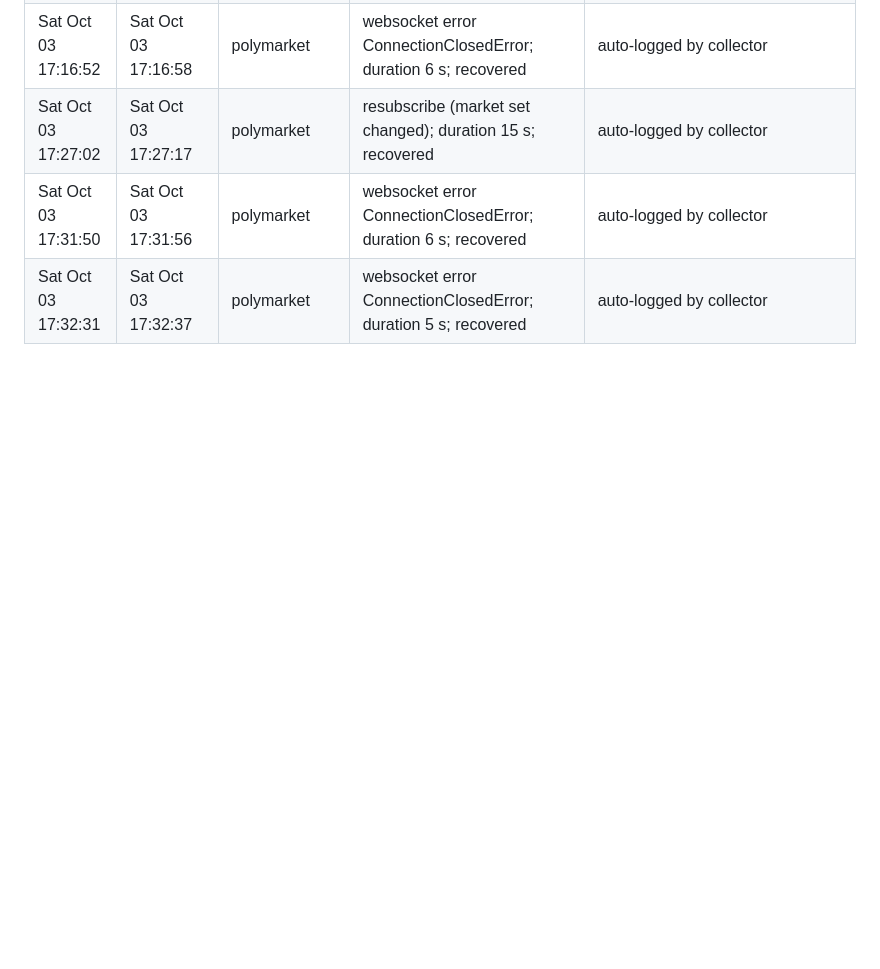
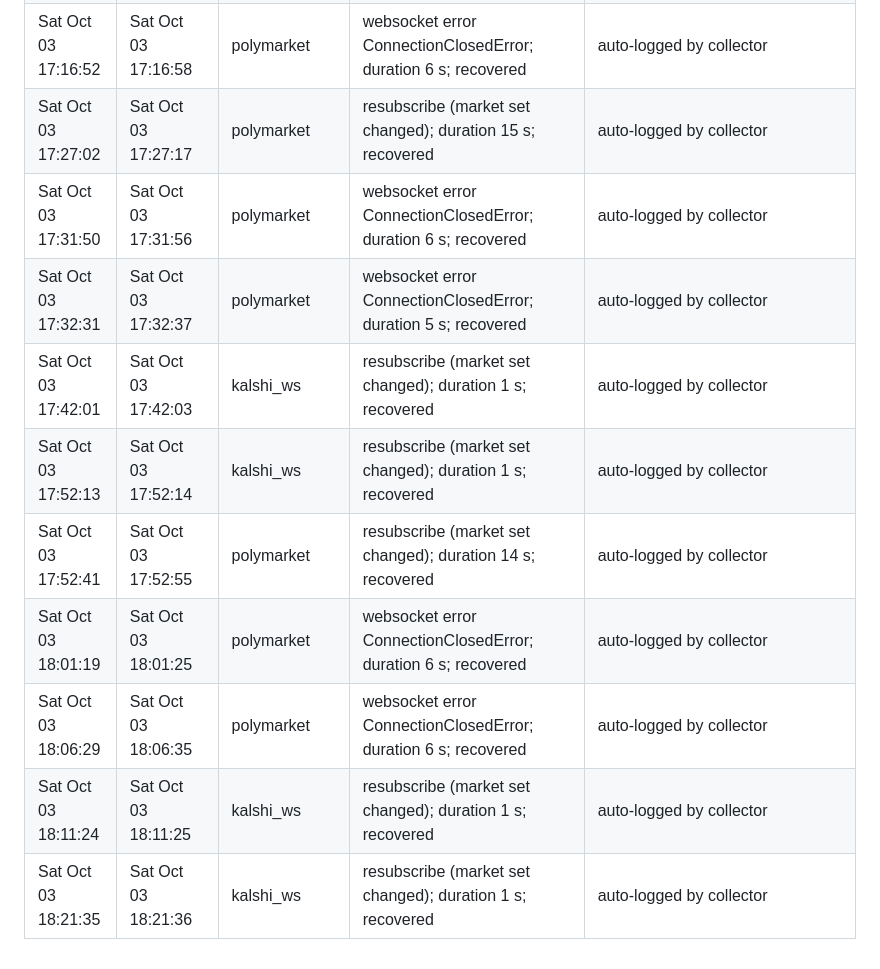
Before and after one commit to katsdivi/GQ-Hacks, a Markdown page: GAPS.md, the part around the change. Drawn GitHub-style; blank space fills up the shorter version.

```diff
--- a/GAPS.md
+++ b/GAPS.md
@@ -108,3 +108,10 @@
 | Sat Oct 03 17:27:02 | Sat Oct 03 17:27:17 | polymarket | resubscribe (market set changed); duration 15 s; recovered | auto-logged by collector |
 | Sat Oct 03 17:31:50 | Sat Oct 03 17:31:56 | polymarket | websocket error ConnectionClosedError; duration 6 s; recovered | auto-logged by collector |
 | Sat Oct 03 17:32:31 | Sat Oct 03 17:32:37 | polymarket | websocket error ConnectionClosedError; duration 5 s; recovered | auto-logged by collector |
+| Sat Oct 03 17:42:01 | Sat Oct 03 17:42:03 | kalshi_ws | resubscribe (market set changed); duration 1 s; recovered | auto-logged by collector |
+| Sat Oct 03 17:52:13 | Sat Oct 03 17:52:14 | kalshi_ws | resubscribe (market set changed); duration 1 s; recovered | auto-logged by collector |
+| Sat Oct 03 17:52:41 | Sat Oct 03 17:52:55 | polymarket | resubscribe (market set changed); duration 14 s; recovered | auto-logged by collector |
+| Sat Oct 03 18:01:19 | Sat Oct 03 18:01:25 | polymarket | websocket error ConnectionClosedError; duration 6 s; recovered | auto-logged by collector |
+| Sat Oct 03 18:06:29 | Sat Oct 03 18:06:35 | polymarket | websocket error ConnectionClosedError; duration 6 s; recovered | auto-logged by collector |
+| Sat Oct 03 18:11:24 | Sat Oct 03 18:11:25 | kalshi_ws | resubscribe (market set changed); duration 1 s; recovered | auto-logged by collector |
+| Sat Oct 03 18:21:35 | Sat Oct 03 18:21:36 | kalshi_ws | resubscribe (market set changed); duration 1 s; recovered | auto-logged by collector |
```
Also changed, not shown: STATUS.md (+15 -18 lines).
